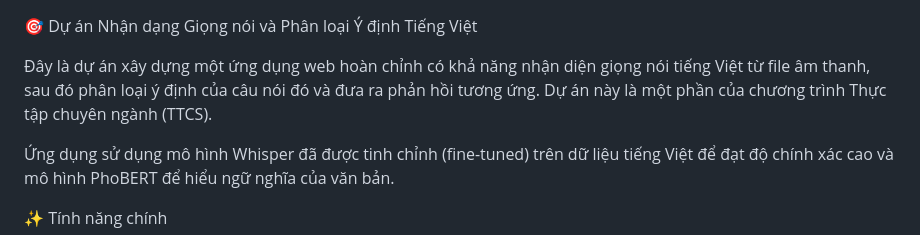
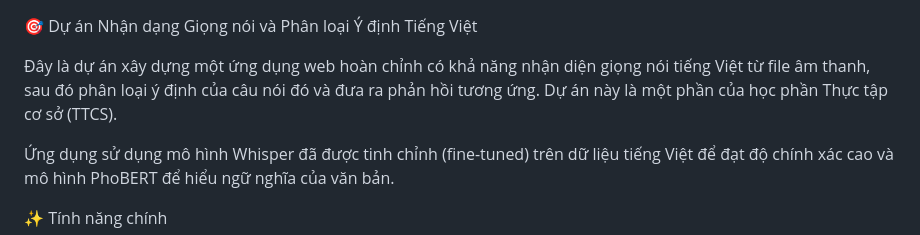
Before and after one commit to SilverFledgling/CodeMate-AI, a Markdown page: README.md, the part around the change. GitHub-like rendering.

```diff
--- a/README.md
+++ b/README.md
@@ -1,6 +1,6 @@
 🎯 Dự án Nhận dạng Giọng nói và Phân loại Ý định Tiếng Việt
 
-Đây là dự án xây dựng một ứng dụng web hoàn chỉnh có khả năng nhận diện giọng nói tiếng Việt từ file âm thanh, sau đó phân loại ý định của câu nói đó và đưa ra phản hồi tương ứng. Dự án này là một phần của chương trình Thực tập chuyên ngành (TTCS).
+Đây là dự án xây dựng một ứng dụng web hoàn chỉnh có khả năng nhận diện giọng nói tiếng Việt từ file âm thanh, sau đó phân loại ý định của câu nói đó và đưa ra phản hồi tương ứng. Dự án này là một phần của học phần Thực tập cơ sở (TTCS).
 
 Ứng dụng sử dụng mô hình Whisper đã được tinh chỉnh (fine-tuned) trên dữ liệu tiếng Việt để đạt độ chính xác cao và mô hình PhoBERT để hiểu ngữ nghĩa của văn bản.
 
```
